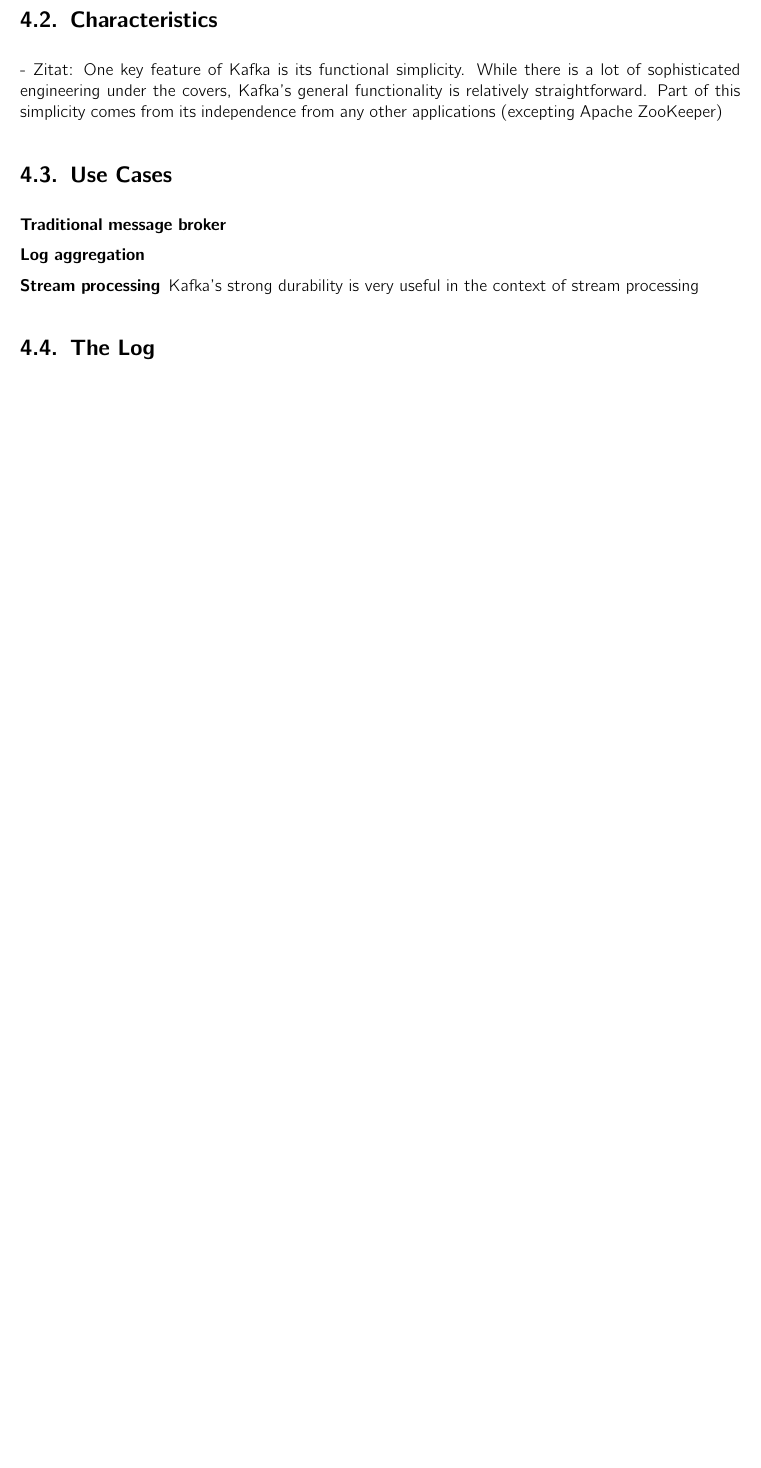
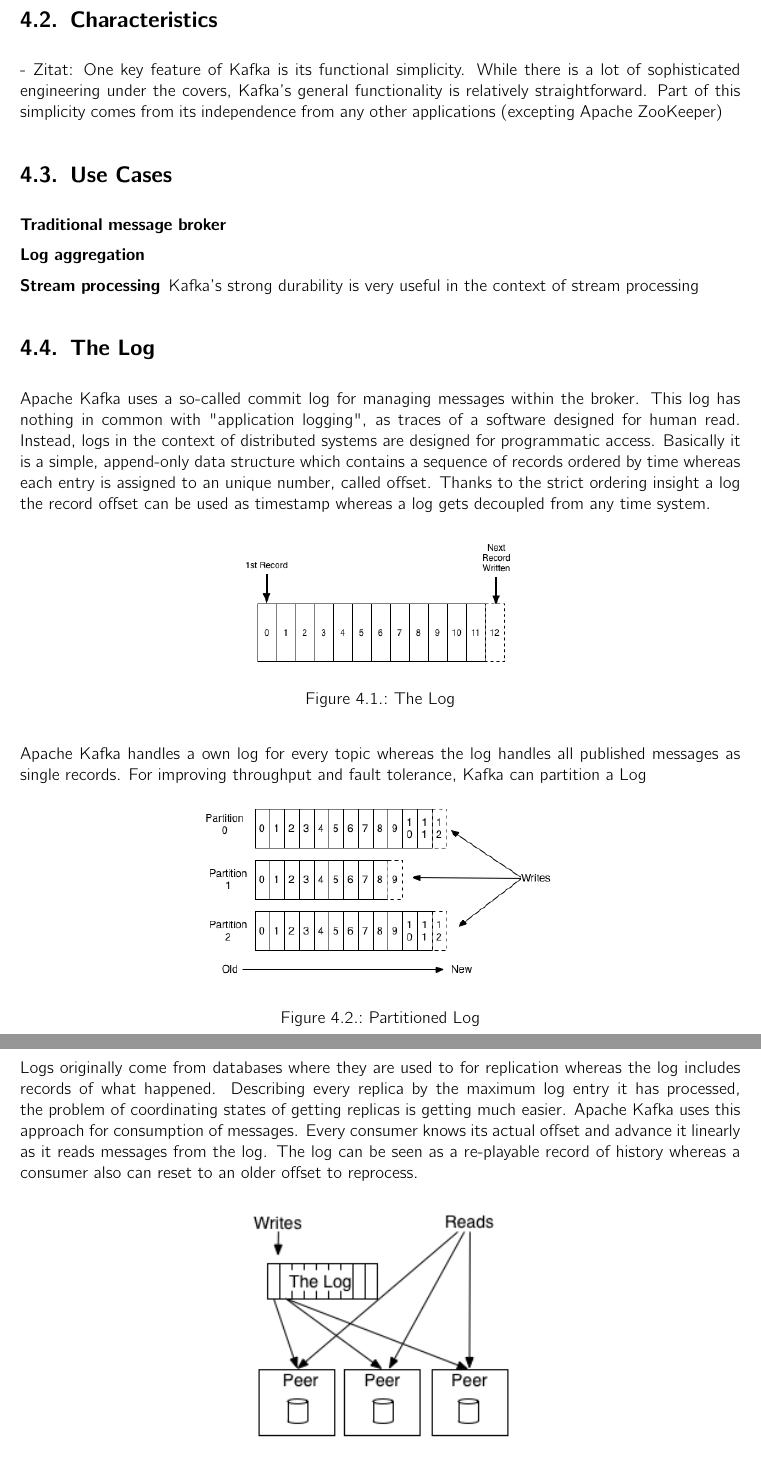
Before and after one commit to hmb-ba/doc, a LaTeX thesis (documentation.tex, which reads introduction_kafka.tex): part of page 18 of 28 before the commit and two parts of pages 18 and 19 of 29 after it, the two joined at a grey line, cut so that both start at the same text, the shorter picture padded with empty space. Compiled offline with pdfLaTeX.

Commit message:
start describing the Log

```diff
--- a/introduction_kafka.tex
+++ b/introduction_kafka.tex
@@ -66,6 +66,48 @@
 \end{description}
 
 \section{The Log}
+Apache Kafka uses a so-called commit log for managing messages within the
+broker. This log has nothing in common with "application logging", as traces of
+a software designed for human read. Instead, logs in the context of distributed systems
+are designed for programmatic access. Basically it is a simple, append-only data
+structure which contains a sequence of records ordered by time whereas each
+entry is assigned to an unique number, called offset. Thanks to the strict
+ordering insight a log the record offset can be used as timestamp whereas a log
+gets decoupled from any time system.
+
+\begin{figure}[H]
+    \centering
+    \includegraphics[width=0.4\textwidth]{images/log.png}
+    \caption{The  Log}
+    \label{fig:the-log}
+\end{figure}
+
+Apache Kafka handles a own log for every
+topic whereas the log handles all published messages as single records. For
+improving throughput and fault tolerance, Kafka can partition a Log
+
+\begin{figure}[H]
+    \centering
+    \includegraphics[width=0.5\textwidth]{images/log_anatomy.png}
+    \caption{Partitioned Log}
+    \label{fig:the-log}
+\end{figure}
+
+Logs originally come from databases where they are used to for replication
+whereas the log includes records of what happened. Describing every replica by
+the maximum log entry it has processed, the problem of coordinating
+states of getting replicas is getting much easier. Apache Kafka uses this
+approach for consumption of messages. Every consumer knows its actual offset and
+advance it linearly as it reads messages from the log. The log can be seen as a
+re-playable record of history whereas a consumer also can reset to an older
+offset to reprocess.
+
+\begin{figure}[H]
+    \centering
+    \includegraphics[width=0.4\textwidth]{images/state-machine-replication.png}
+    \caption{Log used for replication}
+    \label{fig:the-log}
+\end{figure}
 
 \section{Components}
 \subsection{Persistance}
```
Also changed, not shown: images/log.png (added), images/log_anatomy.png (added), images/state-machine-replication.png (added), 2 other files.
